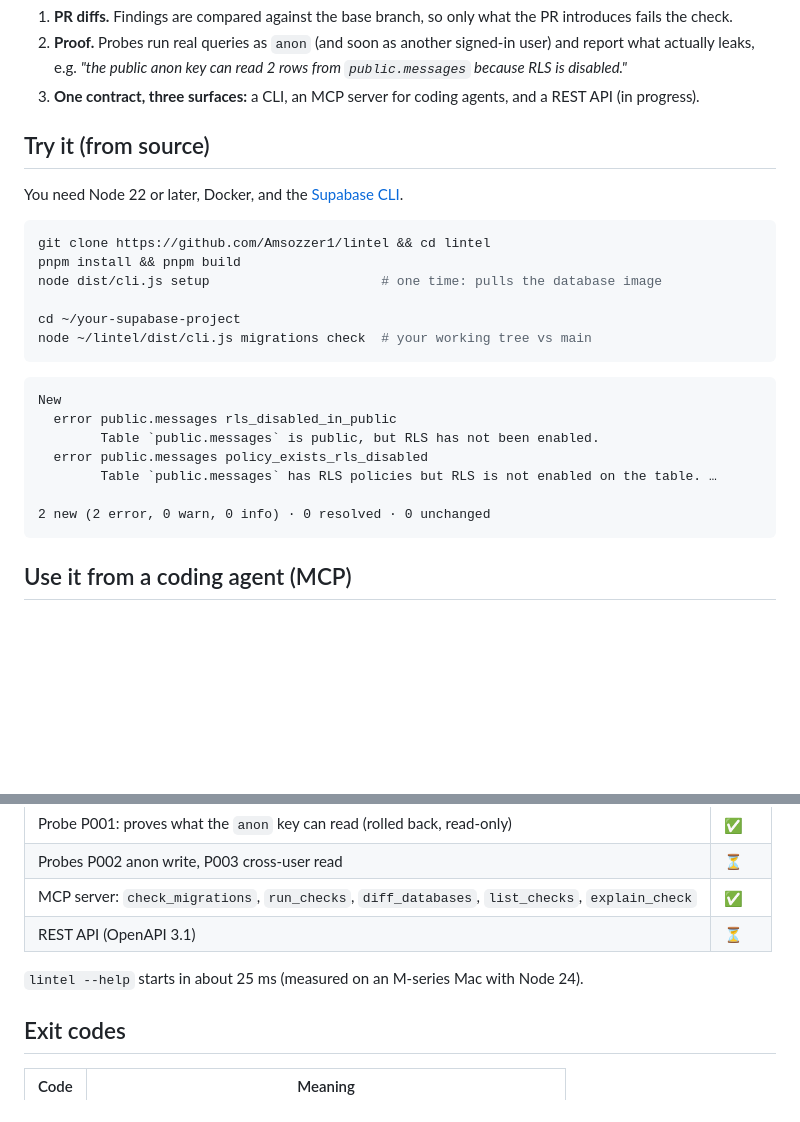
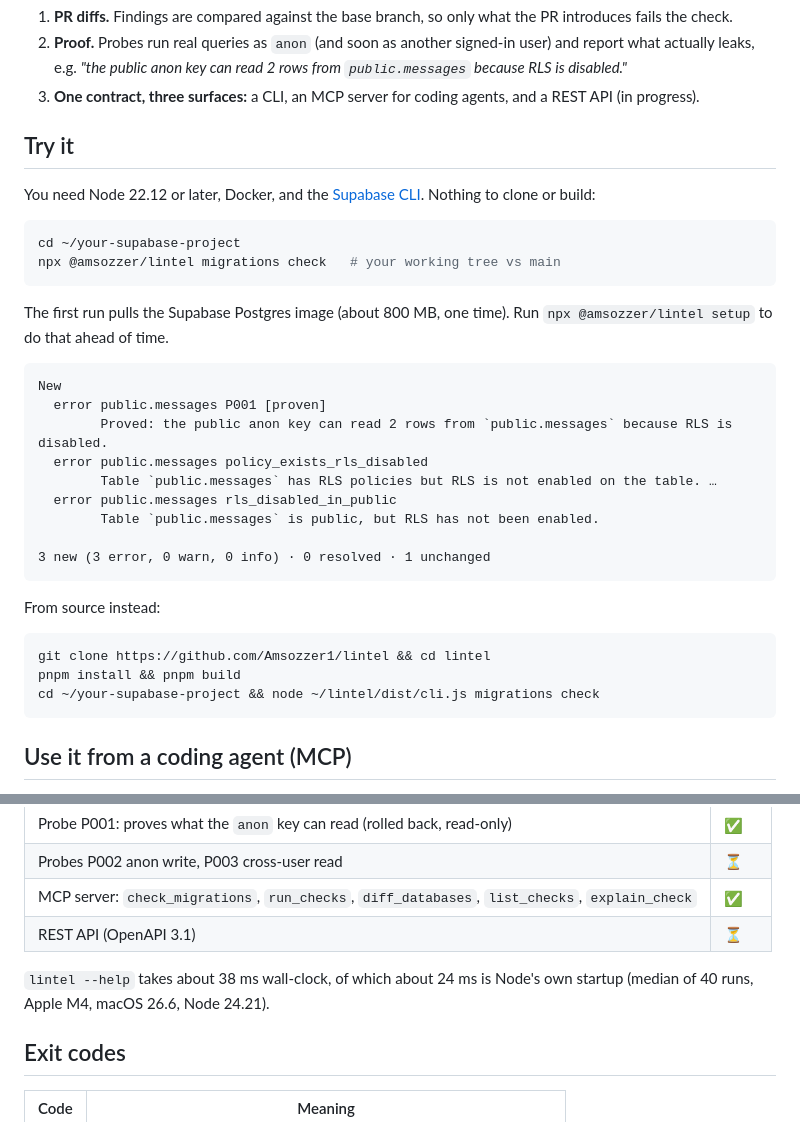
Before and after one commit to Amsozzer1/lintel, a Markdown page: README.md, 2 parts joined by grey strips. Rendered like a GitHub page; blank space fills up the shorter version.

Commit message:
docs: lead Try it with npx, and state the measured --help startup time
- Try it starts with `npx @amsozzer/lintel migrations check`; from source
  moves below the sample output.
- The sample output is the real current output, including the P001 proof.
- Replace the unreproducible "about 25 ms" with the measured 38 ms
  wall-clock (24 ms of it Node startup) and the machine it was measured on.

Co-Authored-By: Claude Opus 5.5 (1M context) <noreply@anthropic.com>

````diff
--- a/README.md
+++ b/README.md
@@ -14,27 +14,35 @@ Supabase already ships an excellent linter, [splinter](https://github.com/supaba
 2. **Proof.** Probes run real queries as `anon` (and soon as another signed-in user) and report what actually leaks, e.g. *"the public anon key can read 2 rows from `public.messages` because RLS is disabled."*
 3. **One contract, three surfaces:** a CLI, an MCP server for coding agents, and a REST API (in progress).
 
-## Try it (from source)
+## Try it
 
-You need Node 22 or later, Docker, and the [Supabase CLI](https://supabase.com/docs/guides/local-development/cli/getting-started).
+You need Node 22.12 or later, Docker, and the [Supabase CLI](https://supabase.com/docs/guides/local-development/cli/getting-started). Nothing to clone or build:
+
+```sh
+cd ~/your-supabase-project
+npx @amsozzer/lintel migrations check   # your working tree vs main
+```
+
+The first run pulls the Supabase Postgres image (about 800 MB, one time). Run `npx @amsozzer/lintel setup` to do that ahead of time.
+
+```
+New
+  error public.messages P001 [proven]
+        Proved: the public anon key can read 2 rows from `public.messages` because RLS is disabled.
+  error public.messages policy_exists_rls_disabled
+        Table `public.messages` has RLS policies but RLS is not enabled on the table. …
+  error public.messages rls_disabled_in_public
+        Table `public.messages` is public, but RLS has not been enabled.
+
+3 new (3 error, 0 warn, 0 info) · 0 resolved · 1 unchanged
+```
+
+From source instead:
 
 ```sh
 git clone https://github.com/Amsozzer1/lintel && cd lintel
 pnpm install && pnpm build
-node dist/cli.js setup                      # one time: pulls the database image
-
-cd ~/your-supabase-project
-node ~/lintel/dist/cli.js migrations check  # your working tree vs main
-```
-
-```
-New
-  error public.messages rls_disabled_in_public
-        Table `public.messages` is public, but RLS has not been enabled.
-  error public.messages policy_exists_rls_disabled
-        Table `public.messages` has RLS policies but RLS is not enabled on the table. …
-
-2 new (2 error, 0 warn, 0 info) · 0 resolved · 0 unchanged
+cd ~/your-supabase-project && node ~/lintel/dist/cli.js migrations check
 ```
 
 ## Use it from a coding agent (MCP)
@@ -76,7 +84,7 @@ Design choices:
 | MCP server: `check_migrations`, `run_checks`, `diff_databases`, `list_checks`, `explain_check` | ✅ |
 | REST API (OpenAPI 3.1) | ⏳ |
 
-`lintel --help` starts in about 25 ms (measured on an M-series Mac with Node 24).
+`lintel --help` takes about 38 ms wall-clock, of which about 24 ms is Node's own startup (median of 40 runs, Apple M4, macOS 26.6, Node 24.21).
 
 ## Exit codes
 
````
Also changed, not shown: docs/design.md (+1 -1 lines).
